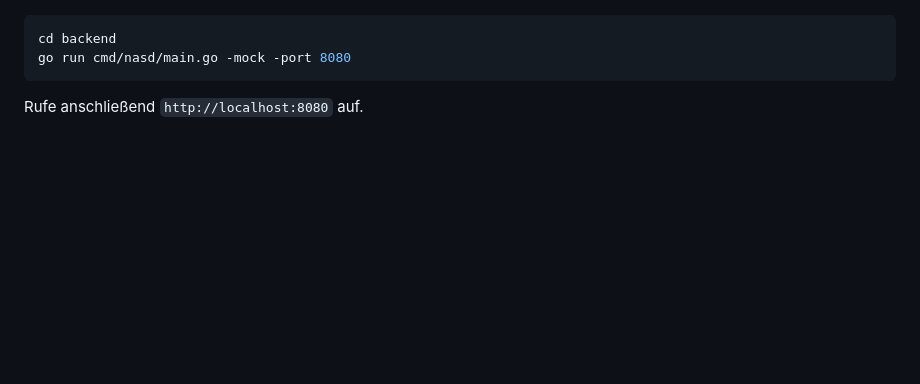
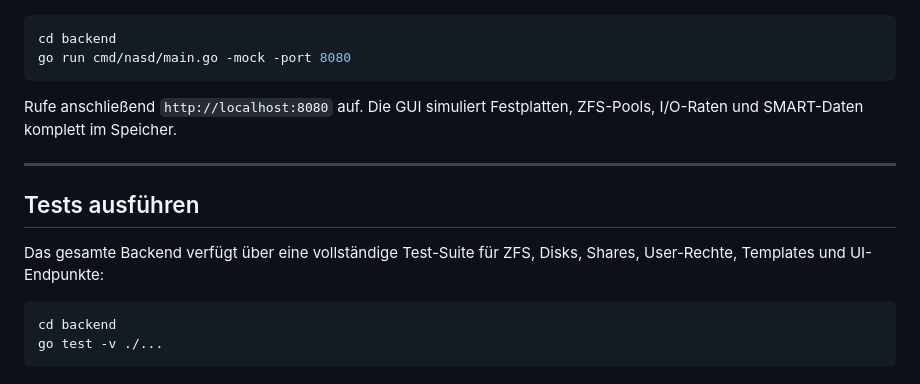
Before and after one commit to MrCoopa/Debian-NAS, a Markdown page: README.md, the part around one of its changes. GitHub-like rendering; blank space fills up the shorter version.

````diff
--- a/README.md
+++ b/README.md
@@ -90,4 +143,15 @@ Du kannst den Daemon auch auf jedem Entwicklungsrechner (auch ohne ZFS oder Linu
 cd backend
 go run cmd/nasd/main.go -mock -port 8080
 ```
-Rufe anschließend `http://localhost:8080` auf.
+Rufe anschließend `http://localhost:8080` auf. Die GUI simuliert Festplatten, ZFS-Pools, I/O-Raten und SMART-Daten komplett im Speicher.
+
+---
+
+## Tests ausführen
+
+Das gesamte Backend verfügt über eine vollständige Test-Suite für ZFS, Disks, Shares, User-Rechte, Templates und UI-Endpunkte:
+
+```bash
+cd backend
+go test -v ./...
+```
````
Also changed, not shown: other parts of README.md (+89 -36 lines).
